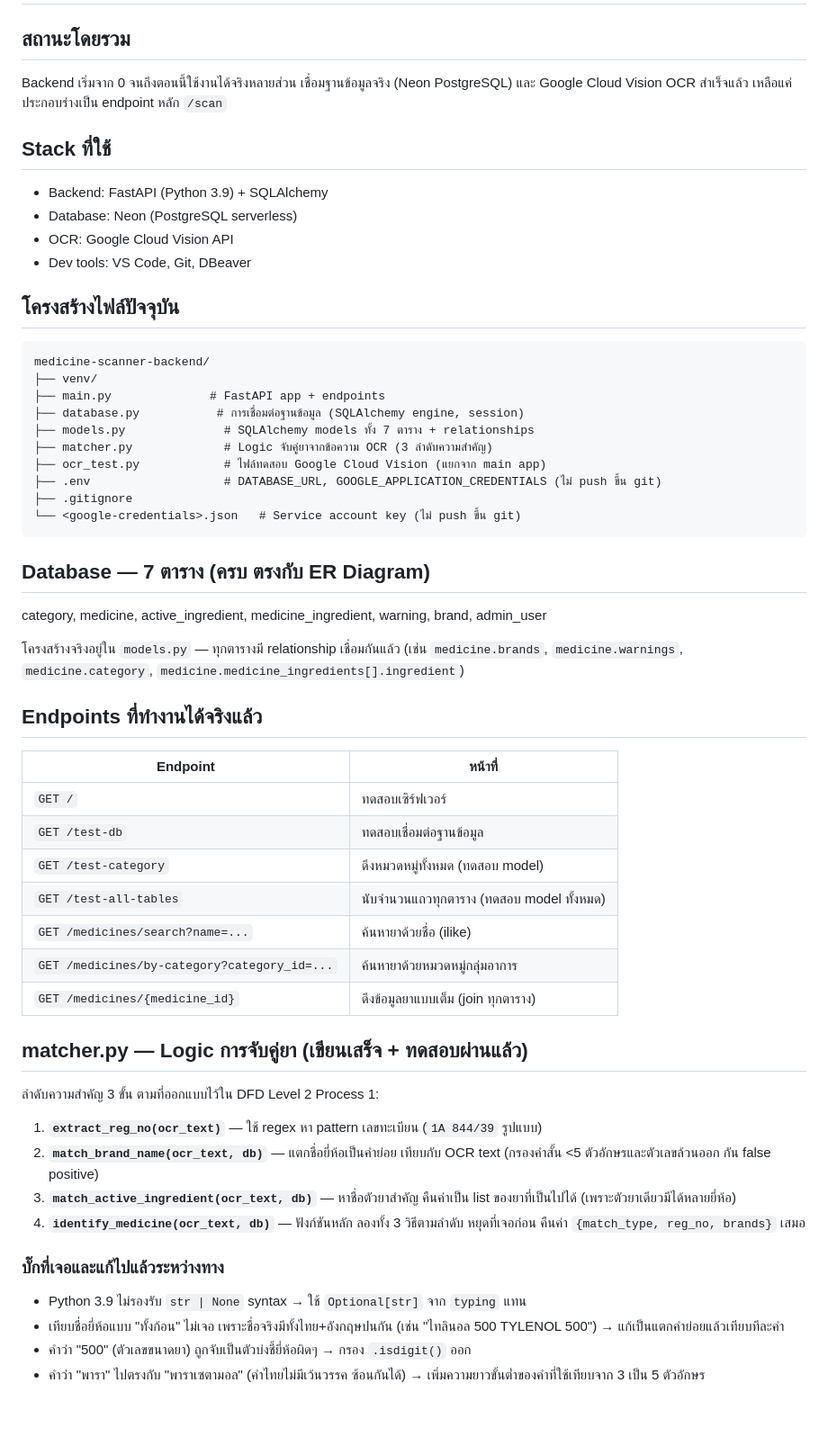
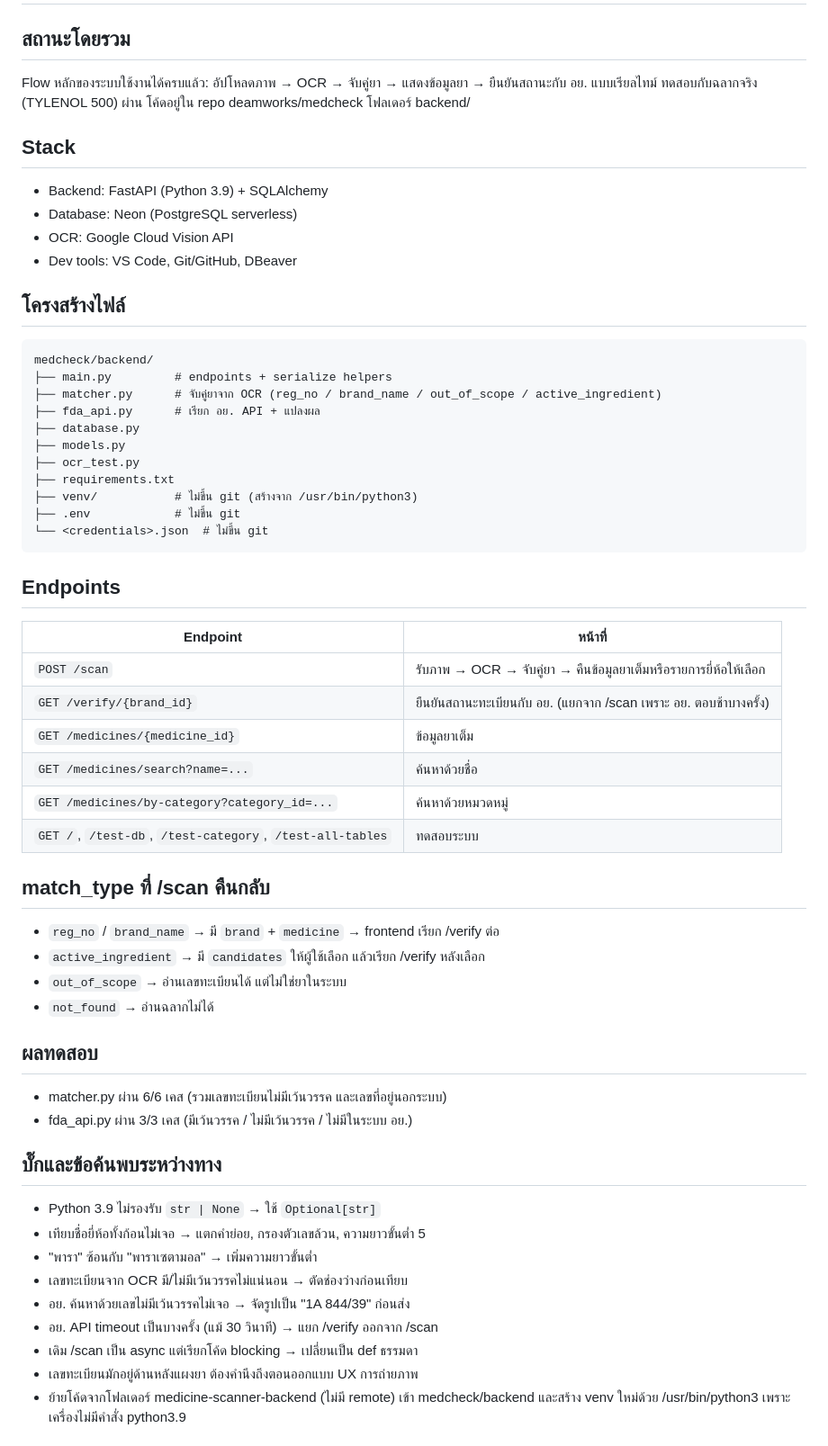
Before and after one commit to deamworks/medcheck, a Markdown page: backend/progress.md, the part around one of its changes. Shown at 90% size. GitHub-like rendering; blank space fills up the shorter version.

````diff
--- a/backend/progress.md
+++ b/backend/progress.md
@@ -1,63 +1,60 @@
 # สรุปความคืบหน้า — เว็บไซต์อ่านฉลากยาสามัญประจำบ้าน (Backend)
 
 ## สถานะโดยรวม
-Backend เริ่มจาก 0 จนถึงตอนนี้ใช้งานได้จริงหลายส่วน เชื่อมฐานข้อมูลจริง (Neon PostgreSQL)
-และ Google Cloud Vision OCR สำเร็จแล้ว เหลือแค่ประกอบร่างเป็น endpoint หลัก `/scan`
+Flow หลักของระบบใช้งานได้ครบแล้ว: อัปโหลดภาพ → OCR → จับคู่ยา → แสดงข้อมูลยา →
+ยืนยันสถานะกับ อย. แบบเรียลไทม์ ทดสอบกับฉลากจริง (TYLENOL 500) ผ่าน
+โค้ดอยู่ใน repo deamworks/medcheck โฟลเดอร์ backend/
 
-## Stack ที่ใช้
+## Stack
 - Backend: FastAPI (Python 3.9) + SQLAlchemy
 - Database: Neon (PostgreSQL serverless)
 - OCR: Google Cloud Vision API
-- Dev tools: VS Code, Git, DBeaver
+- Dev tools: VS Code, Git/GitHub, DBeaver
 
-## โครงสร้างไฟล์ปัจจุบัน
+## โครงสร้างไฟล์
 ```
-medicine-scanner-backend/
-├── venv/
-├── main.py              # FastAPI app + endpoints
-├── database.py           # การเชื่อมต่อฐานข้อมูล (SQLAlchemy engine, session)
-├── models.py              # SQLAlchemy models ทั้ง 7 ตาราง + relationships
-├── matcher.py             # Logic จับคู่ยาจากข้อความ OCR (3 ลำดับความสำคัญ)
-├── ocr_test.py            # ไฟล์ทดสอบ Google Cloud Vision (แยกจาก main app)
-├── .env                   # DATABASE_URL, GOOGLE_APPLICATION_CREDENTIALS (ไม่ push ขึ้น git)
-├── .gitignore
-└── <google-credentials>.json   # Service account key (ไม่ push ขึ้น git)
+medcheck/backend/
+├── main.py         # endpoints + serialize helpers
+├── matcher.py      # จับคู่ยาจาก OCR (reg_no / brand_name / out_of_scope / active_ingredient)
+├── fda_api.py      # เรียก อย. API + แปลงผล
+├── database.py
+├── models.py
+├── ocr_test.py
+├── requirements.txt
+├── venv/           # ไม่ขึ้น git (สร้างจาก /usr/bin/python3)
+├── .env            # ไม่ขึ้น git
+└── <credentials>.json  # ไม่ขึ้น git
 ```
 
-## Database — 7 ตาราง (ครบ ตรงกับ ER Diagram)
-category, medicine, active_ingredient, medicine_ingredient, warning, brand, admin_user
-
-โครงสร้างจริงอยู่ใน `models.py` — ทุกตารางมี relationship เชื่อมกันแล้ว
-(เช่น `medicine.brands`, `medicine.warnings`, `medicine.category`,
-`medicine.medicine_ingredients[].ingredient`)
-
-## Endpoints ที่ทำงานได้จริงแล้ว
+## Endpoints
 | Endpoint | หน้าที่ |
 |---|---|
-| `GET /` | ทดสอบเซิร์ฟเวอร์ |
-| `GET /test-db` | ทดสอบเชื่อมต่อฐานข้อมูล |
-| `GET /test-category` | ดึงหมวดหมู่ทั้งหมด (ทดสอบ model) |
-| `GET /test-all-tables` | นับจำนวนแถวทุกตาราง (ทดสอบ model ทั้งหมด) |
-| `GET /medicines/search?name=...` | ค้นหายาด้วยชื่อ (ilike) |
-| `GET /medicines/by-category?category_id=...` | ค้นหายาด้วยหมวดหมู่กลุ่มอาการ |
-| `GET /medicines/{medicine_id}` | ดึงข้อมูลยาแบบเต็ม (join ทุกตาราง) |
+| `POST /scan` | รับภาพ → OCR → จับคู่ยา → คืนข้อมูลยาเต็มหรือรายการยี่ห้อให้เลือก |
+| `GET /verify/{brand_id}` | ยืนยันสถานะทะเบียนกับ อย. (แยกจาก /scan เพราะ อย. ตอบช้าบางครั้ง) |
+| `GET /medicines/{medicine_id}` | ข้อมูลยาเต็ม |
+| `GET /medicines/search?name=...` | ค้นหาด้วยชื่อ |
+| `GET /medicines/by-category?category_id=...` | ค้นหาด้วยหมวดหมู่ |
+| `GET /`, `/test-db`, `/test-category`, `/test-all-tables` | ทดสอบระบบ |
 
-## matcher.py — Logic การจับคู่ยา (เขียนเสร็จ + ทดสอบผ่านแล้ว)
-ลำดับความสำคัญ 3 ขั้น ตามที่ออกแบบไว้ใน DFD Level 2 Process 1:
+## match_type ที่ /scan คืนกลับ
+- `reg_no` / `brand_name` → มี `brand` + `medicine` → frontend เรียก /verify ต่อ
+- `active_ingredient` → มี `candidates` ให้ผู้ใช้เลือก แล้วเรียก /verify หลังเลือก
+- `out_of_scope` → อ่านเลขทะเบียนได้ แต่ไม่ใช่ยาในระบบ
+- `not_found` → อ่านฉลากไม่ได้
 
-1. **`extract_reg_no(ocr_text)`** — ใช้ regex หา pattern เลขทะเบียน (`1A 844/39` รูปแบบ)
-2. **`match_brand_name(ocr_text, db)`** — แตกชื่อยี่ห้อเป็นคำย่อย เทียบกับ OCR text
-   (กรองคำสั้น <5 ตัวอักษรและตัวเลขล้วนออก กัน false positive)
-3. **`match_active_ingredient(ocr_text, db)`** — หาชื่อตัวยาสำคัญ คืนค่าเป็น list ของยาที่เป็นไปได้
-   (เพราะตัวยาเดียวมีได้หลายยี่ห้อ)
-4. **`identify_medicine(ocr_text, db)`** — ฟังก์ชันหลัก ลองทั้ง 3 วิธีตามลำดับ หยุดที่เจอก่อน
-   คืนค่า `{match_type, reg_no, brands}` เสมอ
+## ผลทดสอบ
+- matcher.py ผ่าน 6/6 เคส (รวมเลขทะเบียนไม่มีเว้นวรรค และเลขที่อยู่นอกระบบ)
+- fda_api.py ผ่าน 3/3 เคส (มีเว้นวรรค / ไม่มีเว้นวรรค / ไม่มีในระบบ อย.)
 
-### บั๊กที่เจอและแก้ไปแล้วระหว่างทาง
-- Python 3.9 ไม่รองรับ `str | None` syntax → ใช้ `Optional[str]` จาก `typing` แทน
-- เทียบชื่อยี่ห้อแบบ "ทั้งก้อน" ไม่เจอ เพราะชื่อจริงมีทั้งไทย+อังกฤษปนกัน
-  (เช่น "ไทลินอล 500 TYLENOL 500") → แก้เป็นแตกคำย่อยแล้วเทียบทีละคำ
-- คำว่า "500" (ตัวเลขขนาดยา) ถูกจับเป็นตัวบ่งชี้ยี่ห้อผิดๆ → กรอง `.isdigit()` ออก
-- คำว่า "พารา" ไปตรงกับ "พาราเซตามอล" (คำไทยไม่มีเว้นวรรค ซ้อนกันได้)
-  → เพิ่มความยาวขั้นต่ำของคำที่ใช้เทียบจาก 3 เป็น 5 ตัวอักษร
+## บั๊กและข้อค้นพบระหว่างทาง
+- Python 3.9 ไม่รองรับ `str | None` → ใช้ `Optional[str]`
+- เทียบชื่อยี่ห้อทั้งก้อนไม่เจอ → แตกคำย่อย, กรองตัวเลขล้วน, ความยาวขั้นต่ำ 5
+- "พารา" ซ้อนกับ "พาราเซตามอล" → เพิ่มความยาวขั้นต่ำ
+- เลขทะเบียนจาก OCR มี/ไม่มีเว้นวรรคไม่แน่นอน → ตัดช่องว่างก่อนเทียบ
+- อย. ค้นหาด้วยเลขไม่มีเว้นวรรคไม่เจอ → จัดรูปเป็น "1A 844/39" ก่อนส่ง
+- อย. API timeout เป็นบางครั้ง (แม้ 30 วินาที) → แยก /verify ออกจาก /scan
+- เดิม /scan เป็น async แต่เรียกโค้ด blocking → เปลี่ยนเป็น def ธรรมดา
+- เลขทะเบียนมักอยู่ด้านหลังแผงยา ต้องคำนึงถึงตอนออกแบบ UX การถ่ายภาพ
+- ย้ายโค้ดจากโฟลเดอร์ medicine-scanner-backend (ไม่มี remote) เข้า medcheck/backend
+  และสร้าง venv ใหม่ด้วย /usr/bin/python3 เพราะเครื่องไม่มีคำสั่ง python3.9
 
````
Also changed, not shown: other parts of backend/progress.md (+7 -19 lines), backend/claude.md (+74 -39 lines).
